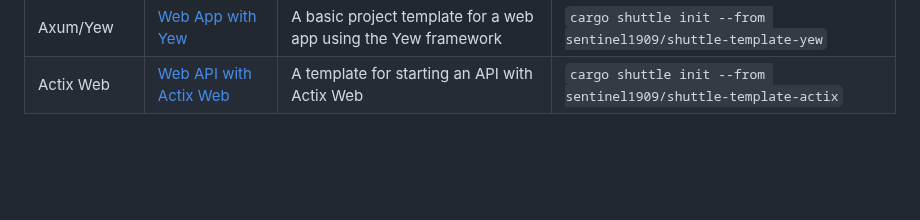
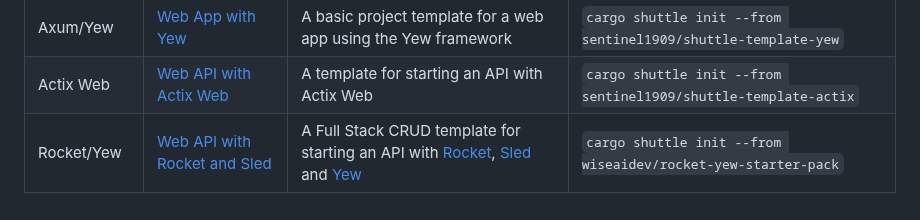
Before and after one commit to shuttle-hq/shuttle-examples, a Markdown page: README.md, the part around the change. Rendered like a GitHub page; blank space fills up the shorter version.

Commit message:
add a full stack CRUD template using Yew, Rocket, and Sled

```diff
--- a/README.md
+++ b/README.md
@@ -119,3 +119,4 @@ Actix Web/Any | [GitHub Login (OAuth)](https://github.com/robjtede/actix-example
 Axum/Any | [Fullstack Rust](https://github.com/TylerBloom/shuttle-fullstack-rust-example) | A basic project template for fullstack Rust projects | `cargo shuttle init --from TylerBloom/shuttle-fullstack-rust-example`
 Axum/Yew | [Web App with Yew](https://github.com/sentinel1909/shuttle-template-yew) | A basic project template for a web app using the Yew framework | `cargo shuttle init --from sentinel1909/shuttle-template-yew` |
 Actix Web | [Web API with Actix Web](https://github.com/sentinel1909/shuttle-template-actix) | A template for starting an API with Actix Web | `cargo shuttle init --from sentinel1909/shuttle-template-actix`
+Rocket/Yew | [Web API with Rocket and Sled](https://github.com/wiseaidev/rocket-yew-starter-pack) | A Full Stack CRUD template for starting an API with [Rocket](https://github.com/rwf2/Rocket), [Sled](https://github.com/spacejam/sled) and [Yew](https://github.com/yewstack/yew) | `cargo shuttle init --from wiseaidev/rocket-yew-starter-pack`
```
